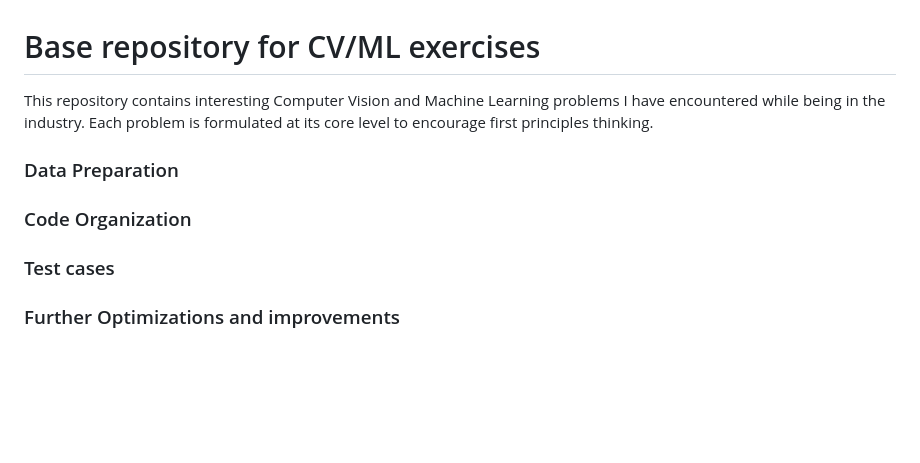
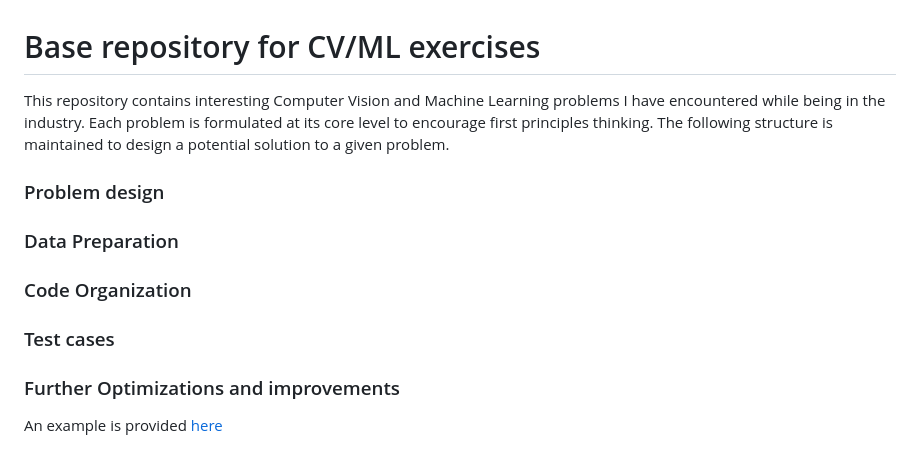
Before and after one commit to subharya83/cvml-exercise, a Markdown page: README.md, the part around the change. Drawn GitHub-style; blank space fills up the shorter version.

```diff
--- a/README.md
+++ b/README.md
@@ -1,6 +1,7 @@
 # Base repository for CV/ML exercises
-This repository contains interesting Computer Vision and Machine Learning problems I have encountered while being in the industry. Each problem is formulated at its core level to encourage first principles thinking.
+This repository contains interesting Computer Vision and Machine Learning problems I have encountered while being in the industry. Each problem is formulated at its core level to encourage first principles thinking. The following structure is maintained to design a potential solution to a given problem.
 
+### Problem design
 
 ### Data Preparation
 
@@ -9,3 +10,5 @@ This repository contains interesting Computer Vision and Machine Learning proble
 ### Test cases
 
 ### Further Optimizations and improvements
+
+An example is provided [here](./src/ex01/README.md)
```
Also changed, not shown: src/ex01/README.md (+4 -0 lines), assets/Resnet50-viz.png (added), assets/imgSearch.png (added).
